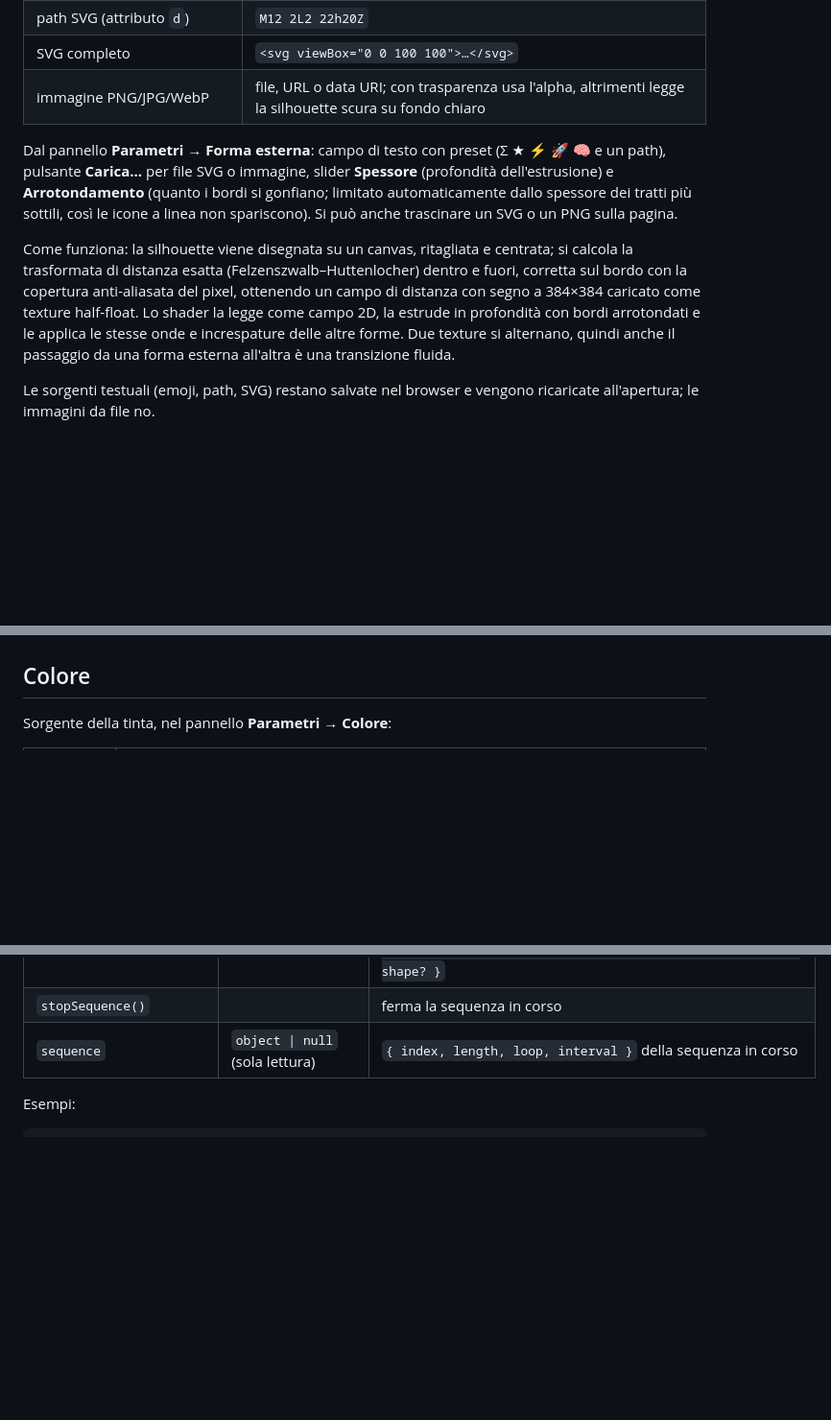
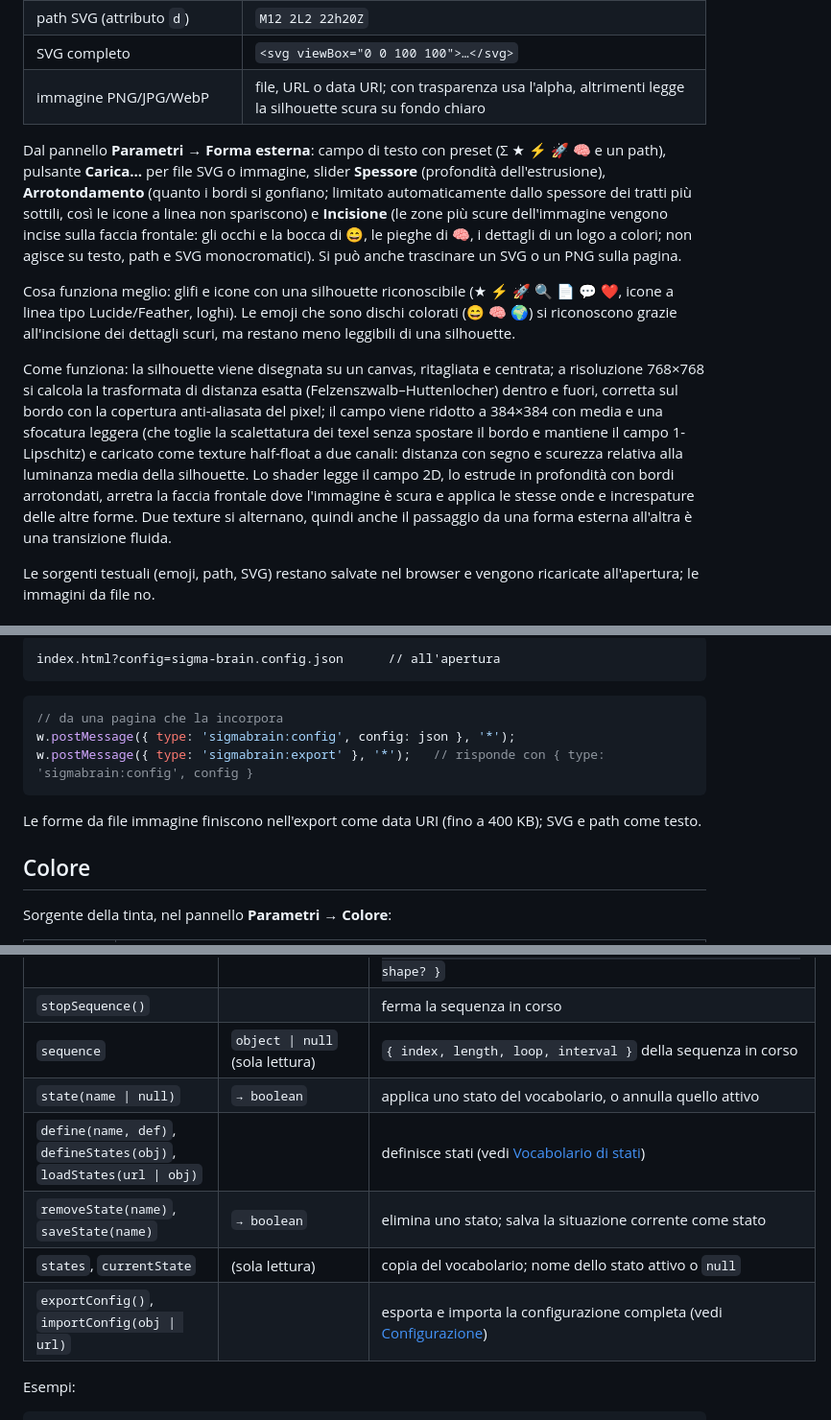
Before and after one commit to gfagherazzi/ferrofluid, a Markdown page: README.md, 3 parts joined by grey strips. Shown at 96% size. Rendered like a GitHub page; blank space fills up the shorter version.

````diff
--- a/README.md
+++ b/README.md
@@ -81,9 +81,11 @@ Sorgenti accettate:
 | SVG completo | `<svg viewBox="0 0 100 100">…</svg>` |
 | immagine PNG/JPG/WebP | file, URL o data URI; con trasparenza usa l'alpha, altrimenti legge la silhouette scura su fondo chiaro |
 
-Dal pannello **Parametri → Forma esterna**: campo di testo con preset (Σ ★ ⚡ 🚀 🧠 e un path), pulsante **Carica…** per file SVG o immagine, slider **Spessore** (profondità dell'estrusione) e **Arrotondamento** (quanto i bordi si gonfiano; limitato automaticamente dallo spessore dei tratti più sottili, così le icone a linea non spariscono). Si può anche trascinare un SVG o un PNG sulla pagina.
+Dal pannello **Parametri → Forma esterna**: campo di testo con preset (Σ ★ ⚡ 🚀 🧠 e un path), pulsante **Carica…** per file SVG o immagine, slider **Spessore** (profondità dell'estrusione), **Arrotondamento** (quanto i bordi si gonfiano; limitato automaticamente dallo spessore dei tratti più sottili, così le icone a linea non spariscono) e **Incisione** (le zone più scure dell'immagine vengono incise sulla faccia frontale: gli occhi e la bocca di 😄, le pieghe di 🧠, i dettagli di un logo a colori; non agisce su testo, path e SVG monocromatici). Si può anche trascinare un SVG o un PNG sulla pagina.
 
-Come funziona: la silhouette viene disegnata su un canvas, ritagliata e centrata; si calcola la trasformata di distanza esatta (Felzenszwalb–Huttenlocher) dentro e fuori, corretta sul bordo con la copertura anti-aliasata del pixel, ottenendo un campo di distanza con segno a 384×384 caricato come texture half-float. Lo shader la legge come campo 2D, la estrude in profondità con bordi arrotondati e le applica le stesse onde e increspature delle altre forme. Due texture si alternano, quindi anche il passaggio da una forma esterna all'altra è una transizione fluida.
+Cosa funziona meglio: glifi e icone con una silhouette riconoscibile (★ ⚡ 🚀 🔍 📄 💬 ❤, icone a linea tipo Lucide/Feather, loghi). Le emoji che sono dischi colorati (😄 🧠 🌍) si riconoscono grazie all'incisione dei dettagli scuri, ma restano meno leggibili di una silhouette.
+
+Come funziona: la silhouette viene disegnata su un canvas, ritagliata e centrata; a risoluzione 768×768 si calcola la trasformata di distanza esatta (Felzenszwalb–Huttenlocher) dentro e fuori, corretta sul bordo con la copertura anti-aliasata del pixel; il campo viene ridotto a 384×384 con media e una sfocatura leggera (che toglie la scalettatura dei texel senza spostare il bordo e mantiene il campo 1-Lipschitz) e caricato come texture half-float a due canali: distanza con segno e scurezza relativa alla luminanza media della silhouette. Lo shader legge il campo 2D, lo estrude in profondità con bordi arrotondati, arretra la faccia frontale dove l'immagine è scura e applica le stesse onde e increspature delle altre forme. Due texture si alternano, quindi anche il passaggio da una forma esterna all'altra è una transizione fluida.
 
 Le sorgenti testuali (emoji, path, SVG) restano salvate nel browser e vengono ricaricate all'apertura; le immagini da file no.
 
@@ -106,3 +161,14 @@ Ogni voce accetta le stesse sorgenti di `setShape` (emoji, testo, path, SVG, imm
+```
+index.html?config=sigma-brain.config.json      // all'apertura
+```
+
+```js
+// da una pagina che la incorpora
+w.postMessage({ type: 'sigmabrain:config', config: json }, '*');
+w.postMessage({ type: 'sigmabrain:export' }, '*');   // risponde con { type: 'sigmabrain:config', config }
+```
+
+Le forme da file immagine finiscono nell'export come data URI (fino a 400 KB); SVG e path come testo.
 
 ## Colore
 
@@ -173,6 +239,11 @@ La pagina espone `window.sigmaBrain` (alias `window.ferrofluido`, mantenuto per
 | `spell(word, options?)` | `→ boolean` | scrive una parola lettera per lettera, poi la parola intera. `options`: `{ interval?: secondi (default 1,5), whole?: boolean (default true), loop?: boolean (default false), shape? }` |
 | `stopSequence()` | | ferma la sequenza in corso |
 | `sequence` | `object \| null` (sola lettura) | `{ index, length, loop, interval }` della sequenza in corso |
+| `state(name \| null)` | `→ boolean` | applica uno stato del vocabolario, o annulla quello attivo |
+| `define(name, def)`, `defineStates(obj)`, `loadStates(url \| obj)` | | definisce stati (vedi [Vocabolario di stati](#vocabolario-di-stati)) |
+| `removeState(name)`, `saveState(name)` | `→ boolean` | elimina uno stato; salva la situazione corrente come stato |
+| `states`, `currentState` | (sola lettura) | copia del vocabolario; nome dello stato attivo o `null` |
+| `exportConfig()`, `importConfig(obj \| url)` | | esporta e importa la configurazione completa (vedi [Configurazione](#configurazione-prova-salva-esporta)) |
 
 Esempi:
 
````
Also changed, not shown: other parts of README.md (+57 -1 lines), docs/incisione-smiley.png (added), 1 other file.
